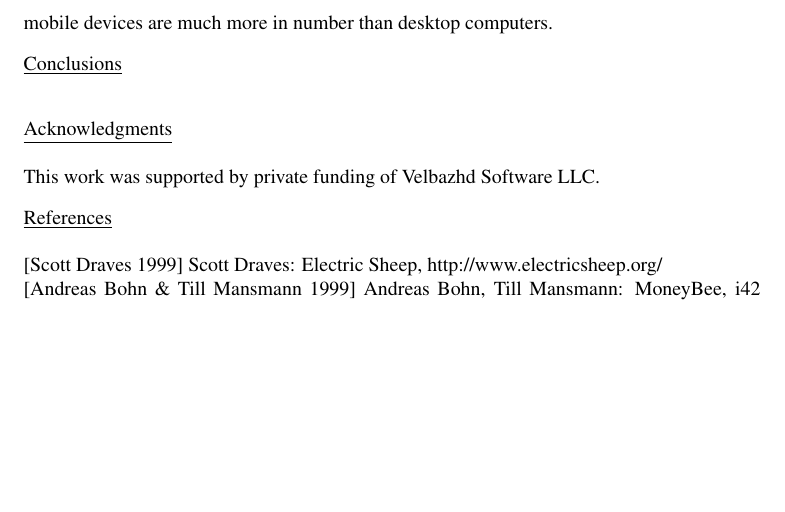
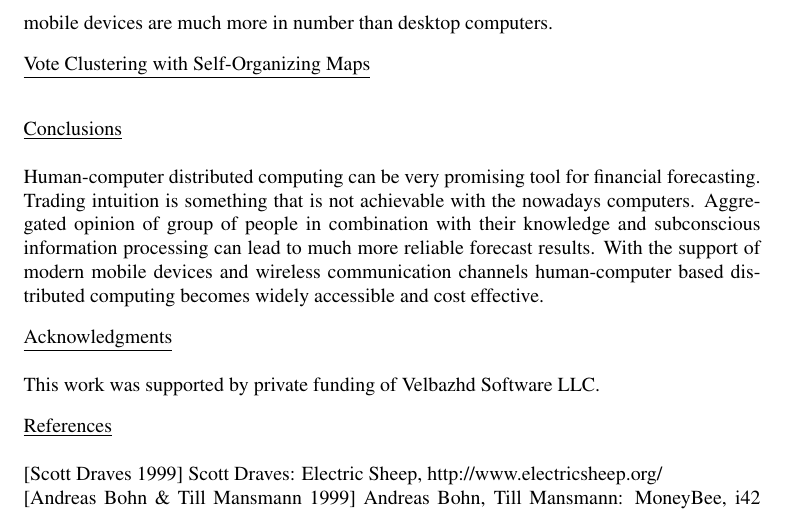
Before and after one commit to TodorBalabanov/NSFDEA20-Numerical-Solution-of-Fractional-Differential-Equations-and-Applications-2020, a LaTeX document (Server-Side-Vote-Clustering-in-Human-Computer-Distributed-Computing/abstract.tex): part of page 2 of 2, cut so that both start at the same text, the shorter picture padded with empty space. Compiled offline with pdfLaTeX.

Commit message:
Conclusions were added.

```diff
--- a/Server-Side-Vote-Clustering-in-Human-Computer-Distributed-Computing/abstract.tex
+++ b/Server-Side-Vote-Clustering-in-Human-Computer-Distributed-Computing/abstract.tex
@@ -28,7 +28,12 @@ Distributed computing becomes invaluable when calculated problems are outside of
 The usage of artificial neural networks in financial forecasting as distributed computing was well presented in the MoneyBee project (Andreas Bohn \& Till Mansmann 1999). Training of artificial neural networks is a task with very high degree of possibilities in parallel calculations and that is why it is so proper for distributed solution. The project was organized as screen-saver for donated calculating power. Weights of the artificial neural networks were improved in the idle periods of participants computer usage. The success of MoneyBee project was taken for a base in VitoshaTrade project (Todor Balabanov 2009). In VitoshaTrade artificial neural networks are trained as background process in MetaTrader 4 trading platform. The concept of screen-saver was changed with background process of a running application. With the expansion of mobile devices in VitoshaTrade project Android Active Wallpaper interface was promoted. By this step calculations were moved from background process of a running application to background service of Android OS wallpaper. The biggest advantages in mobile distributed computing are that devices are operating in 24/7 mode and mobile devices are much more in number than desktop computers.
 
 \vspace*{3mm}
+\underline{Vote Clustering with Self-Organizing Maps} \\
+
+\vspace*{3mm}
 \underline{Conclusions} \\
+
+Human-computer distributed computing can be very promising tool for financial forecasting. Trading intuition is something that is not achievable with the nowadays computers. Aggregated opinion of group of people in combination with their knowledge and subconscious information processing can lead to much more reliable forecast results. With the support of modern mobile devices and wireless communication channels human-computer based distributed computing becomes widely accessible and cost effective.
 
 \vspace*{3mm}
 \underline{Acknowledgments} \\
```
